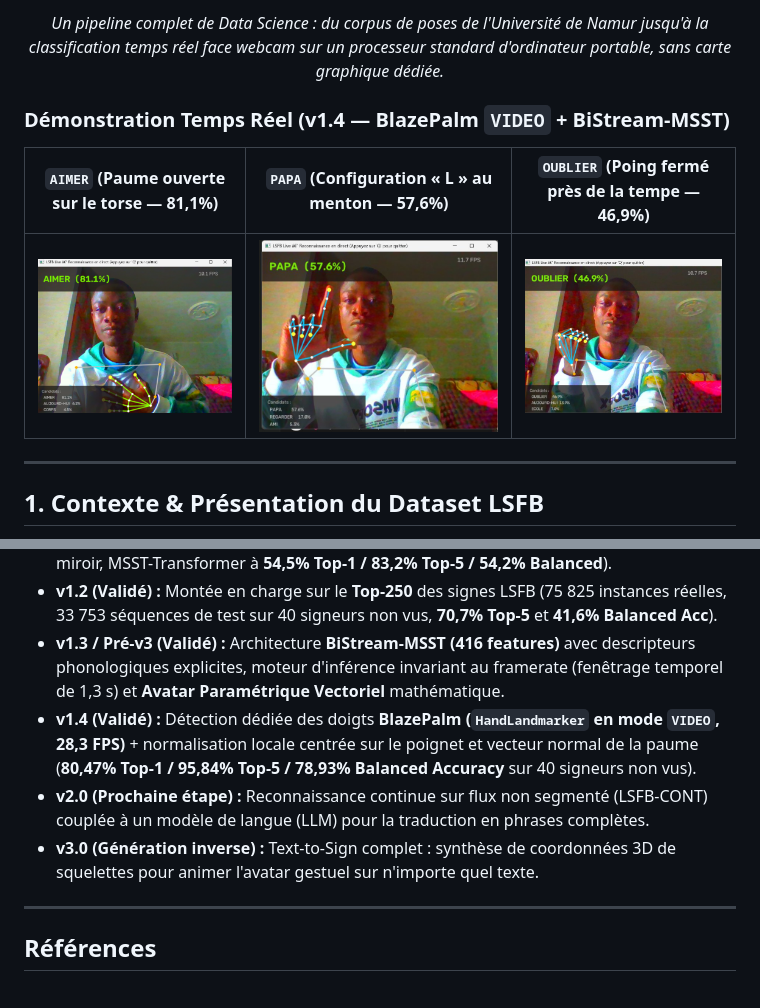
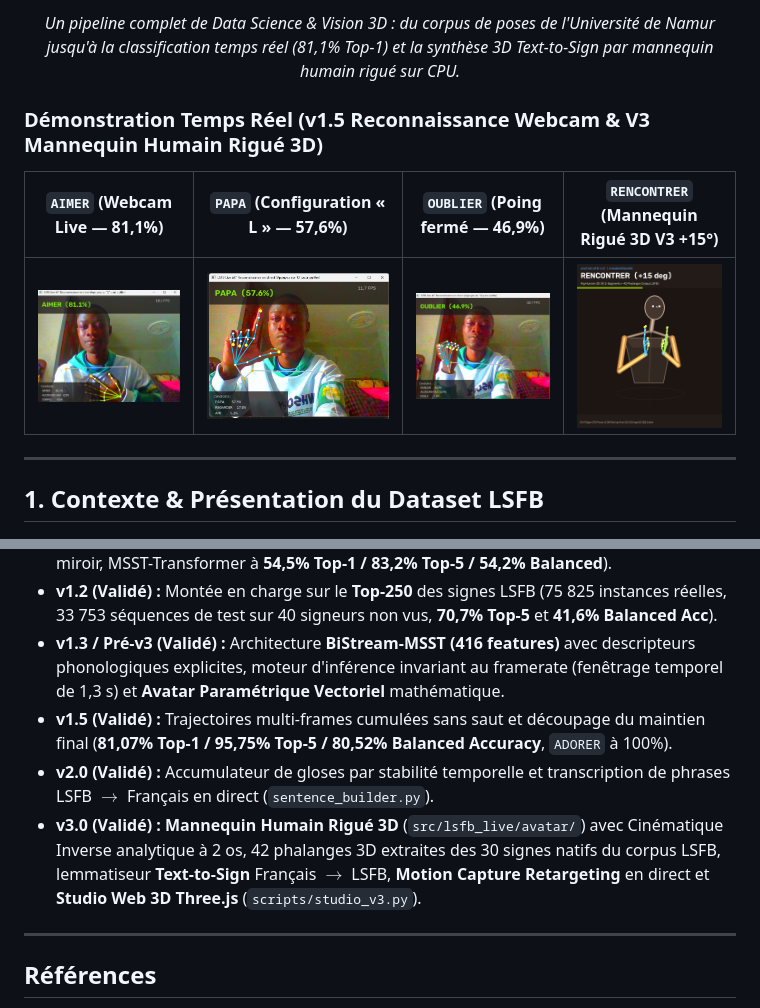
Before and after one commit to elm-as/lsfb-live, a Markdown page: README.md, 2 parts joined by grey strips. Drawn GitHub-style; pictures changed too: docs/assets/demo_rig_v3.png (added).

```diff
--- a/README.md
+++ b/README.md
@@ -13,13 +13,13 @@
 
-*Un pipeline complet de Data Science : du corpus de poses de l'Université de Namur jusqu'à la classification temps réel face webcam sur un processeur standard d'ordinateur portable, sans carte graphique dédiée.*
+*Un pipeline complet de Data Science & Vision 3D : du corpus de poses de l'Université de Namur jusqu'à la classification temps réel (81,1% Top-1) et la synthèse 3D Text-to-Sign par mannequin humain rigué sur CPU.*
 
 </div>
 
-### Démonstration Temps Réel (v1.4 — BlazePalm `VIDEO` + BiStream-MSST)
+### Démonstration Temps Réel (v1.5 Reconnaissance Webcam & V3 Mannequin Humain Rigué 3D)
 
-| `AIMER` (Paume ouverte sur le torse — **81,1%**) | `PAPA` (Configuration « L » au menton — **57,6%**) | `OUBLIER` (Poing fermé près de la tempe — **46,9%**) |
-| :---: | :---: | :---: |
-| ![AIMER](docs/assets/demo_aimer.png) | ![PAPA](docs/assets/demo_papa.jpg) | ![OUBLIER](docs/assets/demo_oublier.jpg) |
+| `AIMER` (Webcam Live — **81,1%**) | `PAPA` (Configuration « L » — **57,6%**) | `OUBLIER` (Poing fermé — **46,9%**) | `RENCONTRER` (Mannequin Rigué 3D **V3** +15°) |
+| :---: | :---: | :---: | :---: |
+| ![AIMER](docs/assets/demo_aimer.png) | ![PAPA](docs/assets/demo_papa.jpg) | ![OUBLIER](docs/assets/demo_oublier.jpg) | ![RIG V3](docs/assets/demo_rig_v3.png) |
 
 ---
 
@@ -248,9 +261,9 @@ python scripts/evaluate.py --model-path models/msst_best.pt --model-type msst --
 - **v1.1 (Validé) :** Enrichissement cinématique (390 features positions + vitesses, symétrie miroir, MSST-Transformer à **54,5% Top-1 / 83,2% Top-5 / 54,2% Balanced**).
 - **v1.2 (Validé) :** Montée en charge sur le **Top-250** des signes LSFB (75 825 instances réelles, 33 753 séquences de test sur 40 signeurs non vus, **70,7% Top-5** et **41,6% Balanced Acc**).
 - **v1.3 / Pré-v3 (Validé) :** Architecture **BiStream-MSST (416 features)** avec descripteurs phonologiques explicites, moteur d'inférence invariant au framerate (fenêtrage temporel de 1,3 s) et **Avatar Paramétrique Vectoriel** mathématique.
-- **v1.4 (Validé) :** Détection dédiée des doigts **BlazePalm (`HandLandmarker` en mode `VIDEO`, 28,3 FPS)** + normalisation locale centrée sur le poignet et vecteur normal de la paume (**80,47% Top-1 / 95,84% Top-5 / 78,93% Balanced Accuracy** sur 40 signeurs non vus).
-- **v2.0 (Prochaine étape) :** Reconnaissance continue sur flux non segmenté (LSFB-CONT) couplée à un modèle de langue (LLM) pour la traduction en phrases complètes.
-- **v3.0 (Génération inverse) :** Text-to-Sign complet : synthèse de coordonnées 3D de squelettes pour animer l'avatar gestuel sur n'importe quel texte.
+- **v1.5 (Validé) :** Trajectoires multi-frames cumulées sans saut et découpage du maintien final (**81,07% Top-1 / 95,75% Top-5 / 80,52% Balanced Accuracy**, `ADORER` à 100%).
+- **v2.0 (Validé) :** Accumulateur de gloses par stabilité temporelle et transcription de phrases LSFB $\to$ Français en direct (`sentence_builder.py`).
+- **v3.0 (Validé) :** **Mannequin Humain Rigué 3D** (`src/lsfb_live/avatar/`) avec Cinématique Inverse analytique à 2 os, 42 phalanges 3D extraites des 30 signes natifs du corpus LSFB, lemmatiseur **Text-to-Sign** Français $\to$ LSFB, **Motion Capture Retargeting** en direct et **Studio Web 3D Three.js** (`scripts/studio_v3.py`).
 
 ---
 
```
Also changed, not shown: other parts of README.md (+29 -16 lines), docs/decisions/011-v3-rigged-human-avatar.md (added, +37 -0 lines), 11 other files.
